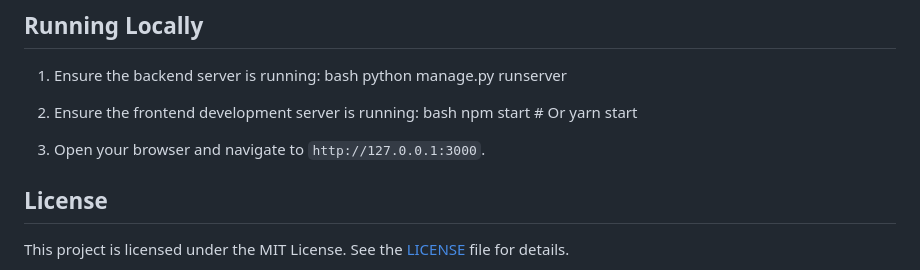
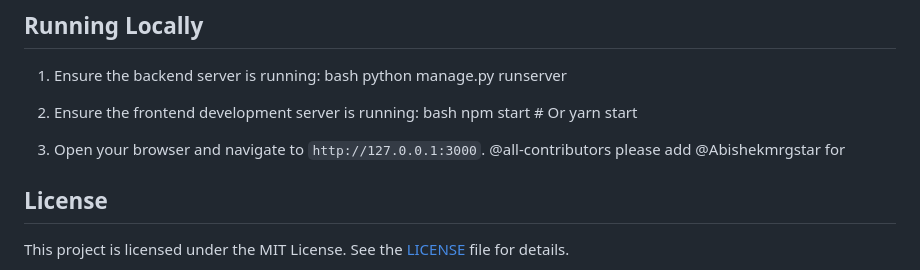
Before and after one commit to Devakesavan/Resume-Analyser, a Markdown page: README.md, the part around the change. Drawn GitHub-style.

```diff
--- a/README.md
+++ b/README.md
@@ -202,6 +202,8 @@ npm start
 
 
 3. Open your browser and navigate to `http://127.0.0.1:3000`.
+@all-contributors please add @Abishekmrgstar for <contribution-type>
+
 
 ## License
 
```
